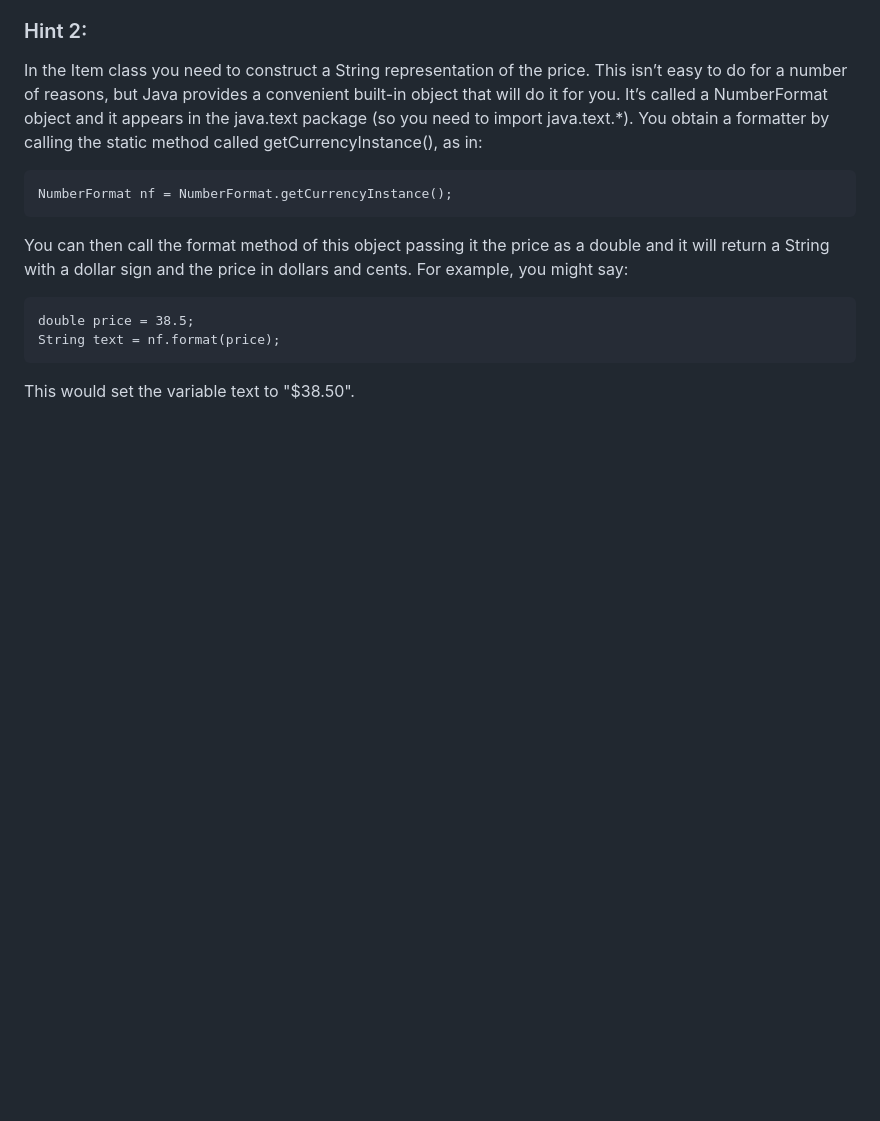
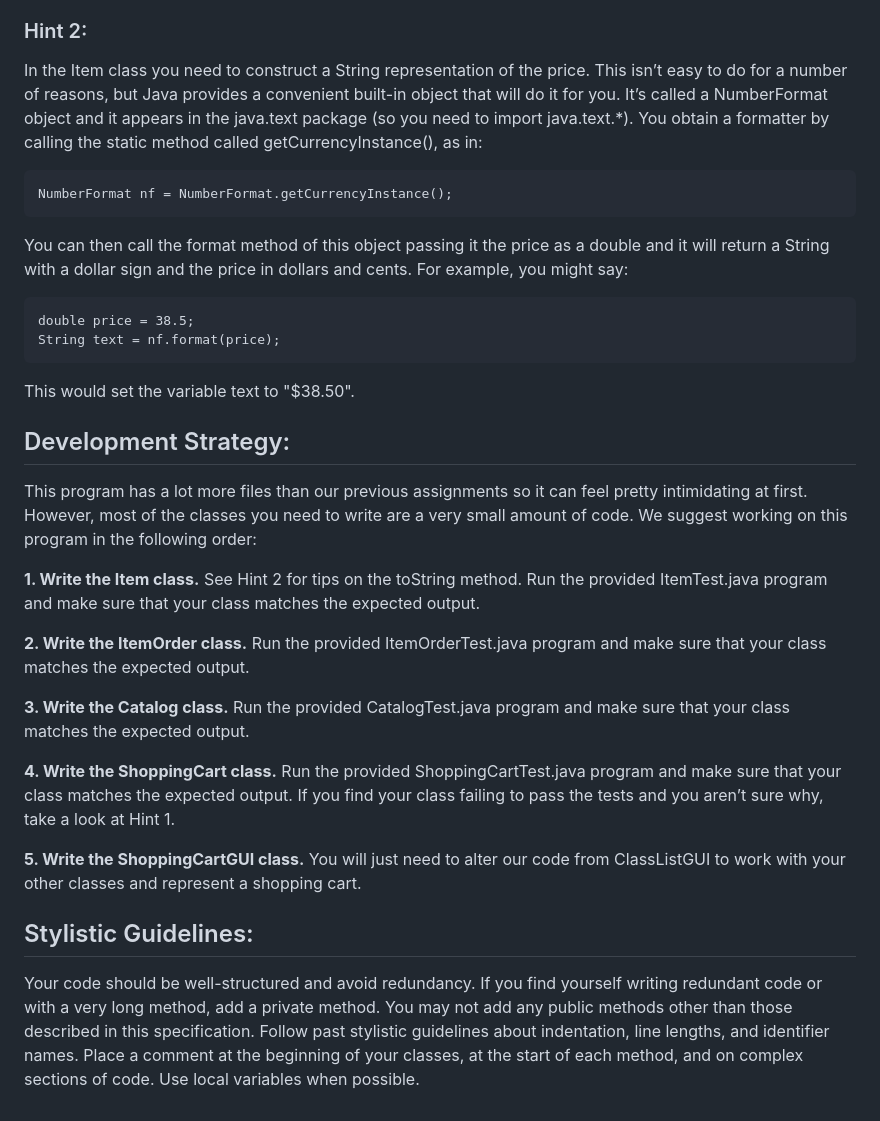
Before and after one commit to nathan-willett/Group-Z, a Markdown page: README.md, the part around the change. Rendered like a GitHub page; blank space fills up the shorter version.

```diff
--- a/README.md
+++ b/README.md
@@ -103,3 +103,24 @@ String with a dollar sign and the price in dollars and cents. For example, you m
     double price = 38.5;
     String text = nf.format(price);
 This would set the variable text to "$38.50".
+
+## Development Strategy:
+This program has a lot more files than our previous assignments so it can feel pretty intimidating at first.
+However, most of the classes you need to write are a very small amount of code. We suggest working on this
+program in the following order:
+
+**1. Write the Item class.** See Hint 2 for tips on the toString method. Run the provided ItemTest.java program and make sure that your class matches the expected output.
+
+**2. Write the ItemOrder class.** Run the provided ItemOrderTest.java program and make sure that your class matches the expected output.
+
+**3. Write the Catalog class.** Run the provided CatalogTest.java program and make sure that your class matches the expected output.
+
+**4. Write the ShoppingCart class.** Run the provided ShoppingCartTest.java program and make sure that your class matches the expected output. If you find your class failing to pass the tests and you aren’t sure why, take a look at Hint 1.
+
+**5. Write the ShoppingCartGUI class.** You will just need to alter our code from ClassListGUI to work with your other classes and represent a shopping cart.
+
+## Stylistic Guidelines:
+Your code should be well-structured and avoid redundancy. If you find yourself writing redundant code or with a very long method, add a private method. You may not add any public methods other than those described in this specification.
+Follow past stylistic guidelines about indentation, line lengths, and identifier names. Place a comment at the
+beginning of your classes, at the start of each method, and on complex sections of code. Use local variables
+when possible.
```
